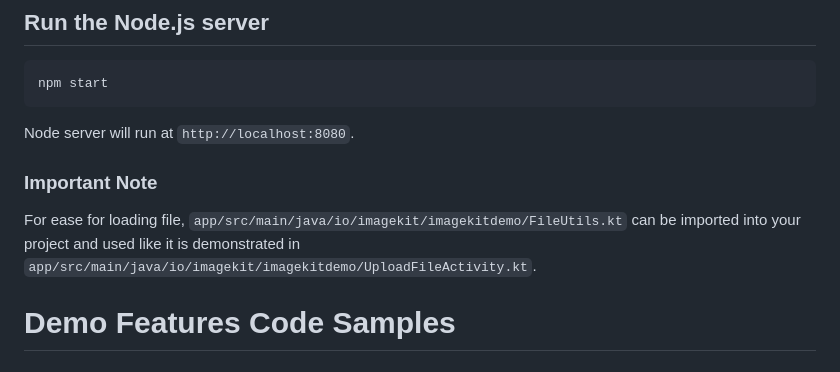
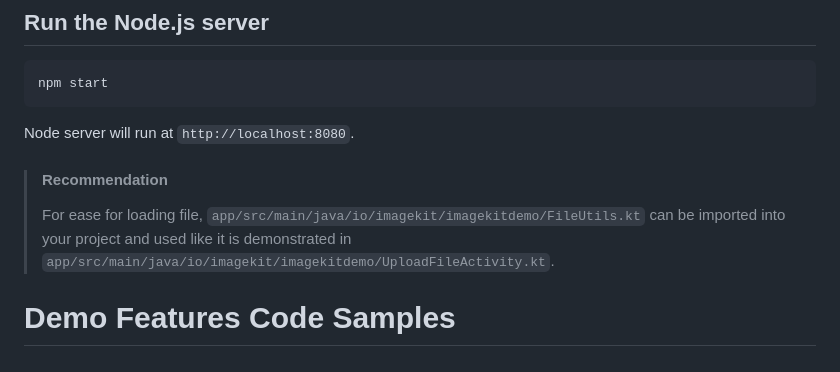
Before and after one commit to imagekit-samples/quickstart, a Markdown page: android/README.md, the part around the change. Drawn GitHub-style.

Commit message:
ADD: block quote to the recommendation section
Co-authored-by: Abhinav Dhiman <8640877+ahnv@users.noreply.github.com>

```diff
--- a/android/README.md
+++ b/android/README.md
@@ -76,8 +76,8 @@ npm start
 Node server will run at `http://localhost:8080`.
 
 
-### Important Note
-For ease for loading file, `app/src/main/java/io/imagekit/imagekitdemo/FileUtils.kt` can be imported into your project and used like it is demonstrated in `app/src/main/java/io/imagekit/imagekitdemo/UploadFileActivity.kt`.
+> #### Recommendation
+> For ease for loading file, `app/src/main/java/io/imagekit/imagekitdemo/FileUtils.kt` can be imported into your project and used like it is demonstrated in `app/src/main/java/io/imagekit/imagekitdemo/UploadFileActivity.kt`.
 
 # Demo Features Code Samples
 
```
